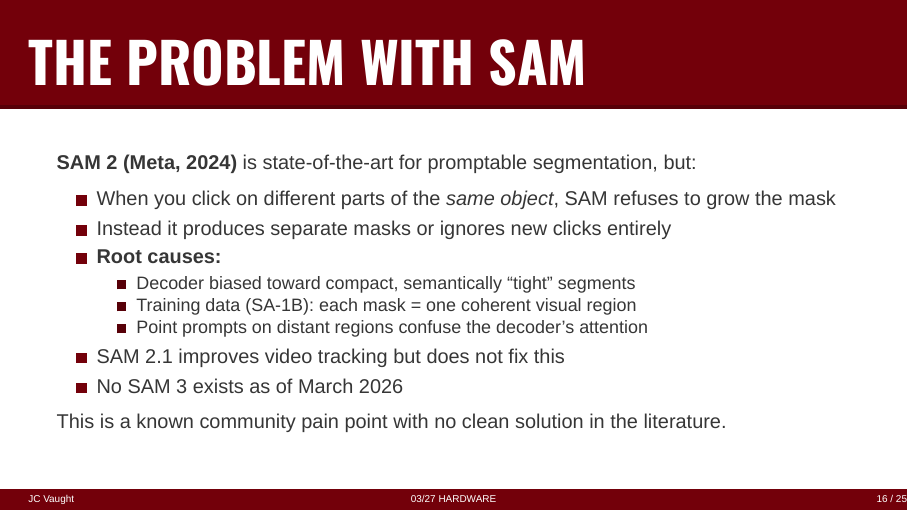
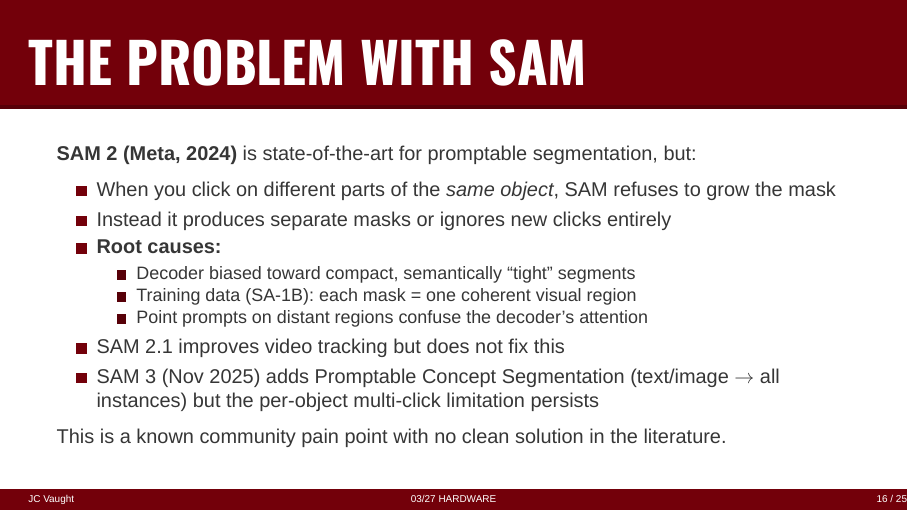
Before and after one commit to j-vaught/uofsc-beamer, LaTeX slides (03_27.tex): page 16 of 25. Compiled offline with XeLaTeX; a missing font is replaced by an installed copy or a similar font.

Commit message:
Fix SAM 3 reference — released Nov 2025 with PCS

```diff
--- a/03_27.tex
+++ b/03_27.tex
@@ -265,7 +265,7 @@
       \item Point prompts on distant regions confuse the decoder's attention
     \end{itemize}
     \item SAM 2.1 improves video tracking but does not fix this
-    \item No SAM 3 exists as of March 2026
+    \item SAM 3 (Nov 2025) adds Promptable Concept Segmentation (text/image $\rightarrow$ all instances) but the per-object multi-click limitation persists
   \end{itemize}
 
   \vspace{0.3em}
```
Also changed, not shown: 03_27.pdf.
